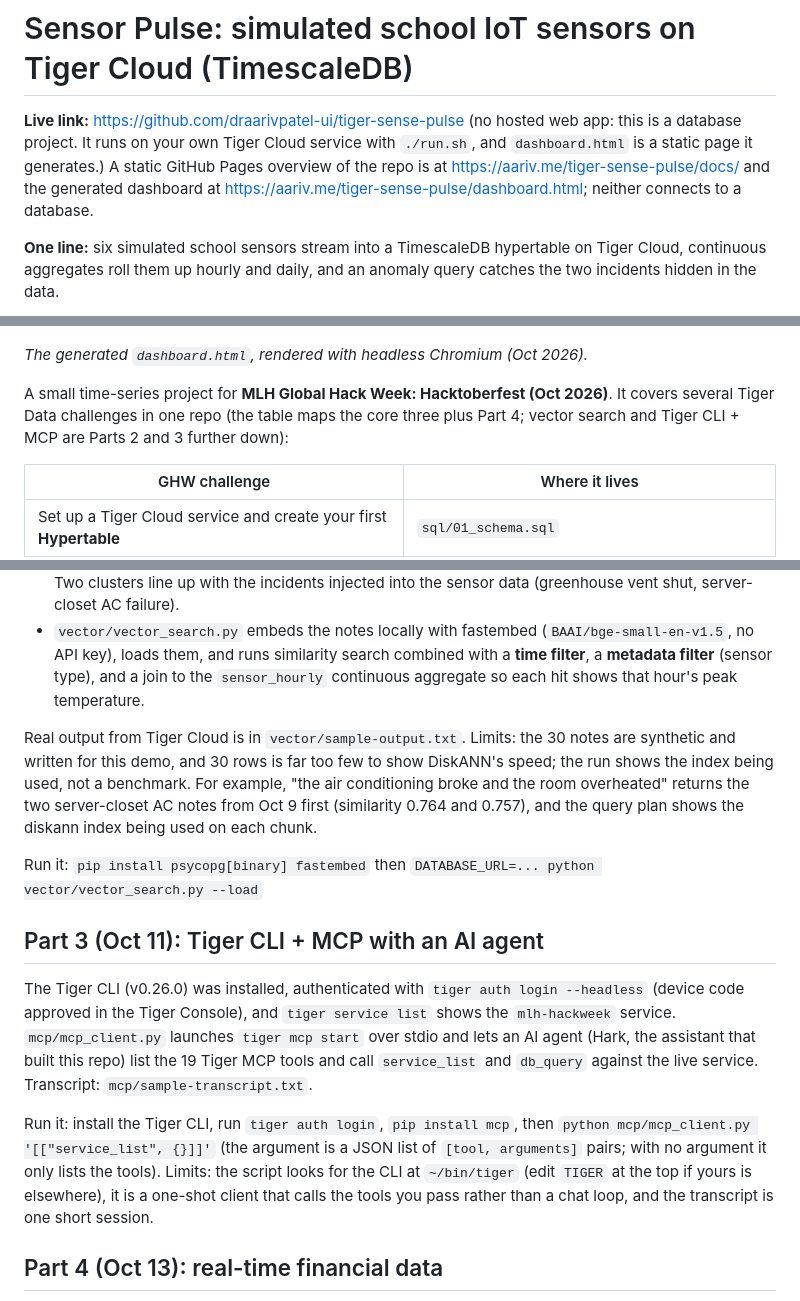
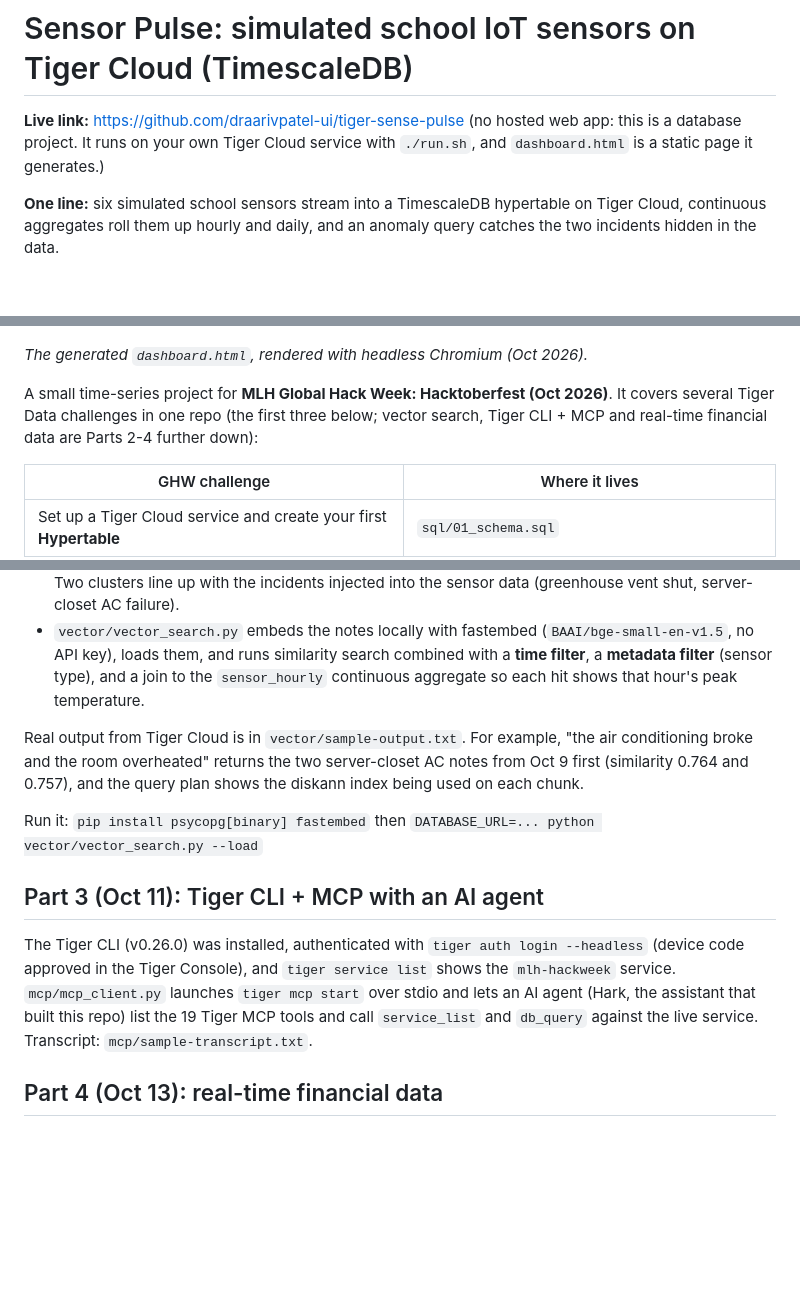
Before and after one commit to draarivpatel-ui/tiger-sense-pulse, a Markdown page: README.md, 3 parts joined by grey strips. GitHub-like rendering; blank space fills up the shorter version.

```diff
--- a/README.md
+++ b/README.md
@@ -1,6 +1,6 @@
 # Sensor Pulse: simulated school IoT sensors on Tiger Cloud (TimescaleDB)
 
-**Live link:** https://github.com/draarivpatel-ui/tiger-sense-pulse (no hosted web app: this is a database project. It runs on your own Tiger Cloud service with `./run.sh`, and `dashboard.html` is a static page it generates.) A static GitHub Pages overview of the repo is at https://aariv.me/tiger-sense-pulse/docs/ and the generated dashboard at https://aariv.me/tiger-sense-pulse/dashboard.html; neither connects to a database.
+**Live link:** https://github.com/draarivpatel-ui/tiger-sense-pulse (no hosted web app: this is a database project. It runs on your own Tiger Cloud service with `./run.sh`, and `dashboard.html` is a static page it generates.)
 
 **One line:** six simulated school sensors stream into a TimescaleDB hypertable on Tiger Cloud, continuous aggregates roll them up hourly and daily, and an anomaly query catches the two incidents hidden in the data.
 
@@ -8,7 +8,7 @@
 
 *The generated `dashboard.html`, rendered with headless Chromium (Oct 2026).*
 
-A small time-series project for **MLH Global Hack Week: Hacktoberfest (Oct 2026)**. It covers several Tiger Data challenges in one repo (the table maps the core three plus Part 4; vector search and Tiger CLI + MCP are Parts 2 and 3 further down):
+A small time-series project for **MLH Global Hack Week: Hacktoberfest (Oct 2026)**. It covers several Tiger Data challenges in one repo (the first three below; vector search, Tiger CLI + MCP and real-time financial data are Parts 2-4 further down):
 
 | GHW challenge | Where it lives |
 |---|---|
@@ -181,15 +180,13 @@ Note: `sample-output.txt` shows times in UTC.
 - `vector/notes.py` holds 30 synthetic notes (Oct 4-10, 2026), each tagged with its sensor's name; the loader looks the sensor id up by name, so the notes attach to the right sensor on any fresh database. Two clusters line up with the incidents injected into the sensor data (greenhouse vent shut, server-closet AC failure).
 - `vector/vector_search.py` embeds the notes locally with fastembed (`BAAI/bge-small-en-v1.5`, no API key), loads them, and runs similarity search combined with a **time filter**, a **metadata filter** (sensor type), and a join to the `sensor_hourly` continuous aggregate so each hit shows that hour's peak temperature.
 
-Real output from Tiger Cloud is in `vector/sample-output.txt`. Limits: the 30 notes are synthetic and written for this demo, and 30 rows is far too few to show DiskANN's speed; the run shows the index being used, not a benchmark. For example, "the air conditioning broke and the room overheated" returns the two server-closet AC notes from Oct 9 first (similarity 0.764 and 0.757), and the query plan shows the diskann index being used on each chunk.
+Real output from Tiger Cloud is in `vector/sample-output.txt`. For example, "the air conditioning broke and the room overheated" returns the two server-closet AC notes from Oct 9 first (similarity 0.764 and 0.757), and the query plan shows the diskann index being used on each chunk.
 
 Run it: `pip install psycopg[binary] fastembed` then `DATABASE_URL=... python vector/vector_search.py --load`
 
 ## Part 3 (Oct 11): Tiger CLI + MCP with an AI agent
 
 The Tiger CLI (v0.26.0) was installed, authenticated with `tiger auth login --headless` (device code approved in the Tiger Console), and `tiger service list` shows the `mlh-hackweek` service. `mcp/mcp_client.py` launches `tiger mcp start` over stdio and lets an AI agent (Hark, the assistant that built this repo) list the 19 Tiger MCP tools and call `service_list` and `db_query` against the live service. Transcript: `mcp/sample-transcript.txt`.
-
-Run it: install the Tiger CLI, run `tiger auth login`, `pip install mcp`, then `python mcp/mcp_client.py '[["service_list", {}]]'` (the argument is a JSON list of `[tool, arguments]` pairs; with no argument it only lists the tools). Limits: the script looks for the CLI at `~/bin/tiger` (edit `TIGER` at the top if yours is elsewhere), it is a one-shot client that calls the tools you pass rather than a chat loop, and the transcript is one short session.
 
 ## Part 4 (Oct 13): real-time financial data
 
```
Also changed, not shown: other parts of README.md (+4 -18 lines), docs/test-spec.md (added, +17 -0 lines), finance/README.md (+1 -1 lines).
